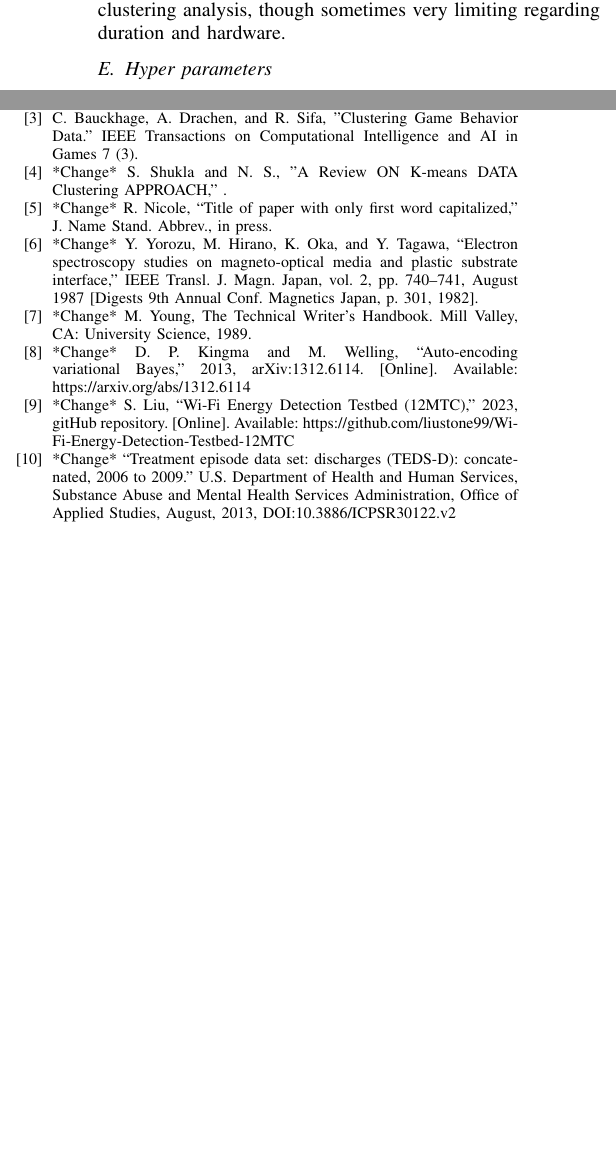
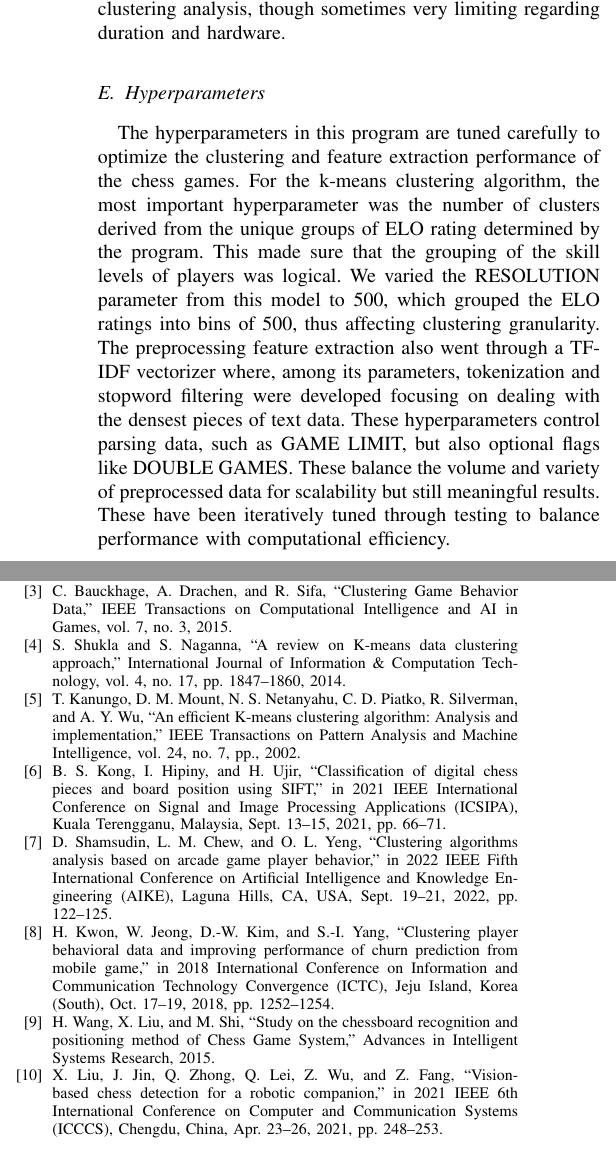
Before and after one commit to MutantLeech/CRE-Project, a LaTeX paper (IEEE-CRE-Paper.tex): two parts of the columns of page 3 of 3, joined at a grey line, cut so that both start at the same text, the shorter picture padded with empty space. Compiled offline with pdfLaTeX.

Commit message:
finished experimental setup and references
What is left: Related work, Results and Discussion, and Conclusion

```diff
--- a/IEEE-CRE-Paper.tex
+++ b/IEEE-CRE-Paper.tex
@@ -163,7 +163,9 @@ The baselines were necessary for giving a comparison to the effectiveness of the
 \subsection{Implementation Details}
 The PGN clustering project has been developed in Python using the libraries: numpy for numerical operations, matplotlib for visualization, and sklearn to apply k-means clustering. For PGN elaboration, a personal parser has been used to extract relevant features from each match: players' ratings, total moves, and game outcomes. Then, data normalization was performed for correct clustering, while missing values were treated by deleting incomplete games. Therefore, k-means implementation was employed for the structured dataset, while the number of clusters was determined by the elbow method and silhouette score for the best performance. All the computations have been done on the free version of Google Colab, where computational resources were good enough to run this clustering analysis, though sometimes very limiting regarding duration and hardware.
 
-\subsection{Hyper parameters}
+\subsection{Hyperparameters}
+The hyperparameters in this program are tuned carefully to optimize the clustering and feature extraction performance of the chess games. For the k-means clustering algorithm, the most important hyperparameter was the number of clusters derived from the unique groups of ELO rating determined by the program. This made sure that the grouping of the skill levels of players was logical. We varied the RESOLUTION parameter from this model to 500, which grouped the ELO ratings into bins of 500, thus affecting clustering granularity. The preprocessing feature extraction also went through a TF-IDF vectorizer where, among its parameters, tokenization and stopword filtering were developed focusing on dealing with the densest pieces of text data. These hyperparameters control parsing data, such as GAME LIMIT, but also optional flags like DOUBLE GAMES. These balance the volume and variety of preprocessed data for scalability but still meaningful results. These have been iteratively tuned through testing to balance performance with computational efficiency.
+
 
 \subsection{Figures and Tables}\label{}
 \paragraph{Positioning Figures and Tables} Place figures and tables at the top and
@@ -188,16 +190,16 @@ quantities and units. For example, write ``Temperature (K)'', not
 ``Temperature/K''.
 
 \begin{thebibliography}{00}
-\bibitem{b1} F. Wijayanto, "Clustering Analysis of Chess Portable Game Notation Text," Jurnal Sians, Nalar, Dan Aplikasi Teknologi Informasi, 3(3), pp. 137--142, 2024.
-\bibitem{b2} K. Raghav and L. Ahuja, "Chess Opening Analysis Using DBSCAN Clustering and Predictive Modeling," 2024 11th International Conference on Reliability, Infocom Technologies and Optimization (Trends and Future Directions) (ICRITO), Noida, India, 2024, pp. 1-5.
-\bibitem{b3} C. Bauckhage, A. Drachen, and R. Sifa, "Clustering Game Behavior Data." IEEE Transactions on Computational Intelligence and AI in Games 7 (3).
-\bibitem{b4} *Change* S. Shukla and N. S., "A Review ON K-means DATA Clustering APPROACH," .
-\bibitem{b5} *Change* R. Nicole, ``Title of paper with only first word capitalized,'' J. Name Stand. Abbrev., in press.
-\bibitem{b6} *Change* Y. Yorozu, M. Hirano, K. Oka, and Y. Tagawa, ``Electron spectroscopy studies on magneto-optical media and plastic substrate interface,'' IEEE Transl. J. Magn. Japan, vol. 2, pp. 740--741, August 1987 [Digests 9th Annual Conf. Magnetics Japan, p. 301, 1982].
-\bibitem{b7} *Change* M. Young, The Technical Writer's Handbook. Mill Valley, CA: University Science, 1989.
-\bibitem{b8} *Change* D. P. Kingma and M. Welling, ``Auto-encoding variational Bayes,'' 2013, arXiv:1312.6114. [Online]. Available: https://arxiv.org/abs/1312.6114
-\bibitem{b9} *Change* S. Liu, ``Wi-Fi Energy Detection Testbed (12MTC),'' 2023, gitHub repository. [Online]. Available: https://github.com/liustone99/Wi-Fi-Energy-Detection-Testbed-12MTC
-\bibitem{b10} *Change* ``Treatment episode data set: discharges (TEDS-D): concatenated, 2006 to 2009.'' U.S. Department of Health and Human Services, Substance Abuse and Mental Health Services Administration, Office of Applied Studies, August, 2013, DOI:10.3886/ICPSR30122.v2
+\bibitem{b1} F. Wijayanto, “Clustering Analysis of Chess Portable Game Notation Text,” Jurnal Sains, Nalar, Dan Aplikasi Teknologi Informasi, vol. 3, no. 3, pp. 137–142, 2024.
+\bibitem{b2}K. Raghav and L. Ahuja, “Chess Opening Analysis Using DBSCAN Clustering and Predictive Modeling,” in 2024 11th International Conference on Reliability, Infocom Technologies and Optimization (Trends and Future Directions) (ICRITO), Noida, India, Mar. 14–15, 2024, pp. 1–5.
+\bibitem{b3} C. Bauckhage, A. Drachen, and R. Sifa, “Clustering Game Behavior Data,” IEEE Transactions on Computational Intelligence and AI in Games, vol. 7, no. 3, 2015.
+\bibitem{b4} S. Shukla and S. Naganna, “A review on K-means data clustering approach,” International Journal of Information \& Computation Technology, vol. 4, no. 17, pp. 1847–1860, 2014.
+\bibitem{b5} T. Kanungo, D. M. Mount, N. S. Netanyahu, C. D. Piatko, R. Silverman, and A. Y. Wu, “An efficient K-means clustering algorithm: Analysis and implementation,” IEEE Transactions on Pattern Analysis and Machine Intelligence, vol. 24, no. 7, pp., 2002.
+\bibitem{b6} B. S. Kong, I. Hipiny, and H. Ujir, “Classification of digital chess pieces and board position using SIFT,” in 2021 IEEE International Conference on Signal and Image Processing Applications (ICSIPA), Kuala Terengganu, Malaysia, Sept. 13–15, 2021, pp. 66–71.
+\bibitem{b7} D. Shamsudin, L. M. Chew, and O. L. Yeng, “Clustering algorithms analysis based on arcade game player behavior,” in 2022 IEEE Fifth International Conference on Artificial Intelligence and Knowledge Engineering (AIKE), Laguna Hills, CA, USA, Sept. 19–21, 2022, pp. 122–125.
+\bibitem{b8} H. Kwon, W. Jeong, D.-W. Kim, and S.-I. Yang, “Clustering player behavioral data and improving performance of churn prediction from mobile game,” in 2018 International Conference on Information and Communication Technology Convergence (ICTC), Jeju Island, Korea (South), Oct. 17–19, 2018, pp. 1252–1254.
+\bibitem{b9} H. Wang, X. Liu, and M. Shi, “Study on the chessboard recognition and positioning method of Chess Game System,” Advances in Intelligent Systems Research, 2015.
+\bibitem{b10} X. Liu, J. Jin, Q. Zhong, Q. Lei, Z. Wu, and Z. Fang, “Vision-based chess detection for a robotic companion,” in 2021 IEEE 6th International Conference on Computer and Communication Systems (ICCCS), Chengdu, China, Apr. 23–26, 2021, pp. 248–253.
 \end{thebibliography}
 
 \end{document}
```
